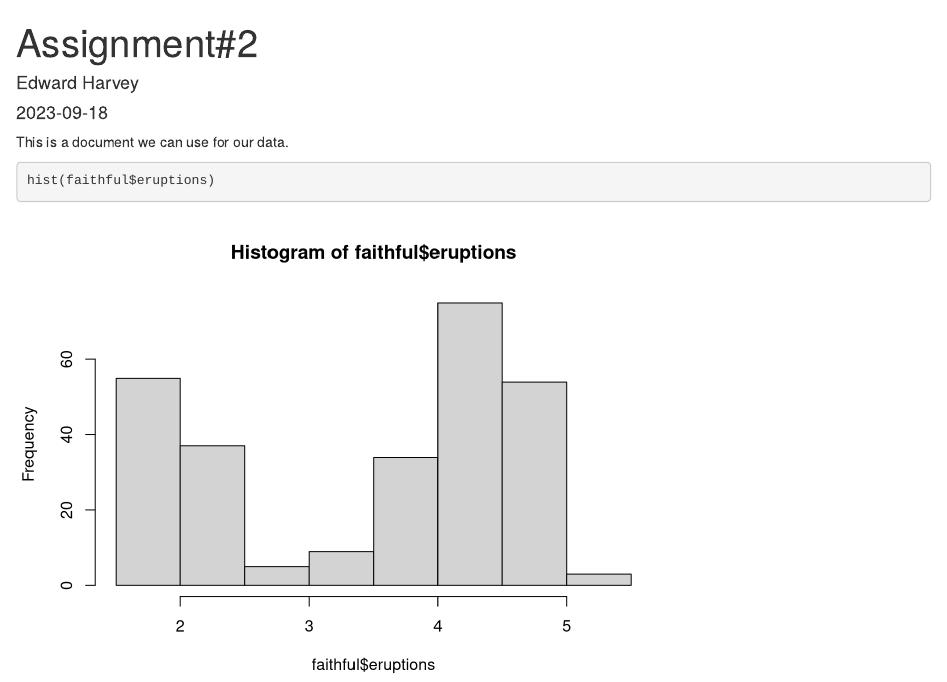
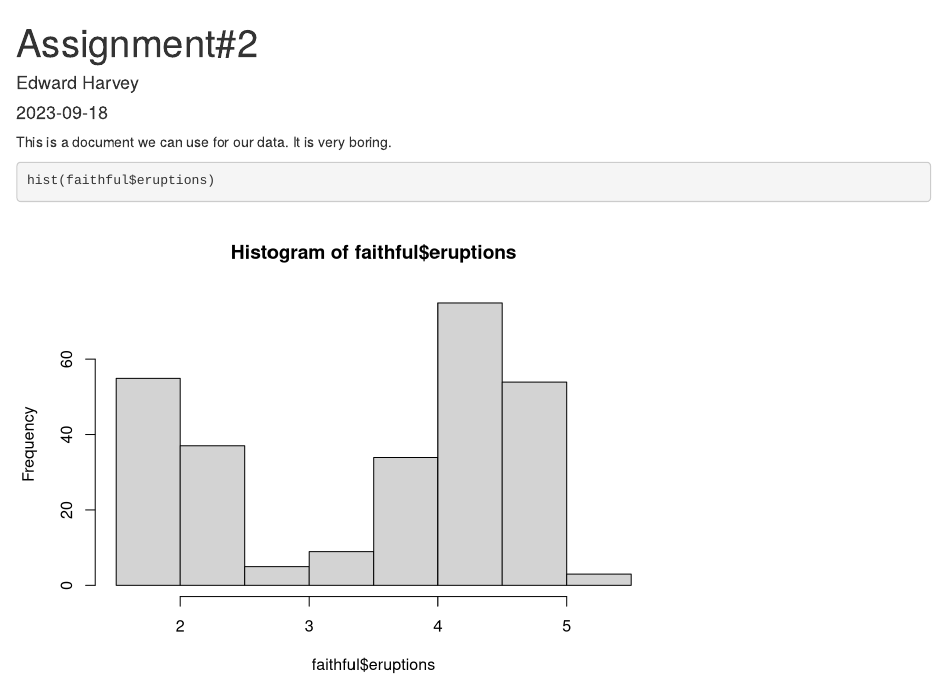
Before and after one commit to eharvey15/STAT691P-MSY, an R Markdown document (Assignment2.Rmd): the page in a window 1100 px wide, from its top. Rendered offline with R 4.5, knitr and Pandoc, with nearby package versions.

Commit message:
Update to r markdown

````diff
--- a/Assignment2.Rmd
+++ b/Assignment2.Rmd
@@ -9,7 +9,7 @@ output: html_document
 knitr::opts_chunk$set(echo = TRUE)
 ```
 
-This is a document we can use for our data.
+This is a document we can use for our data. It is very boring.
 
 ```{r}
 hist(faithful$eruptions)
````
